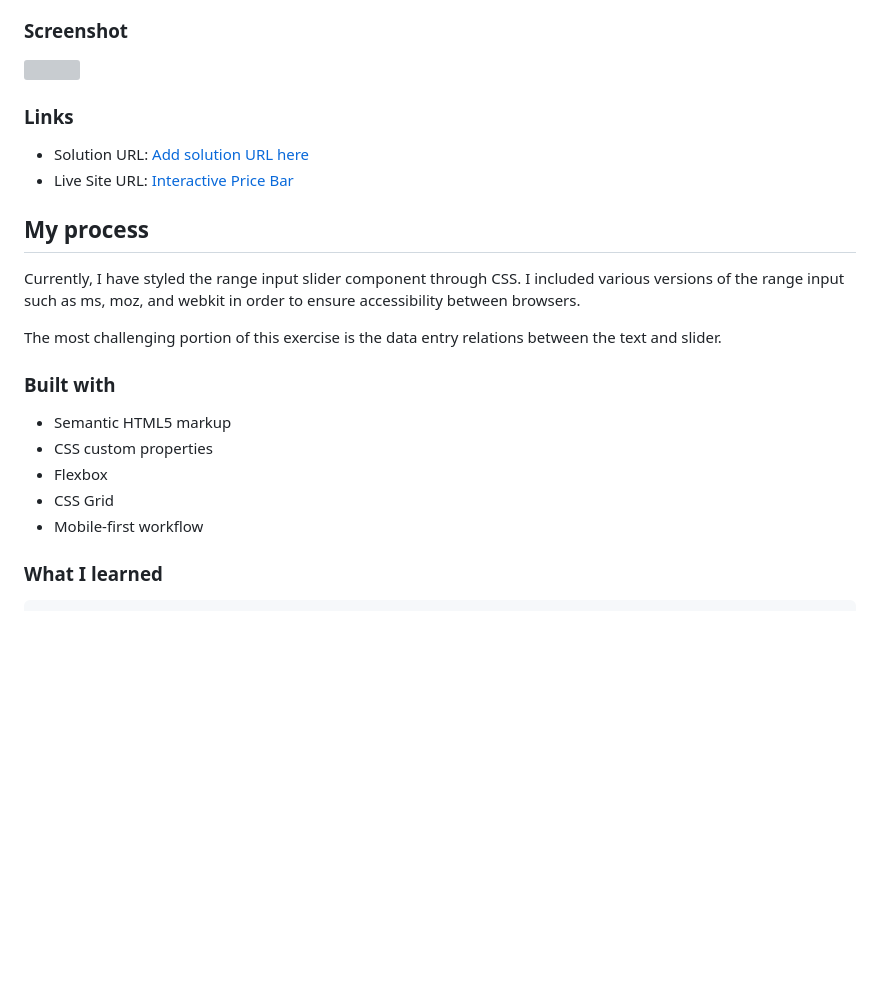
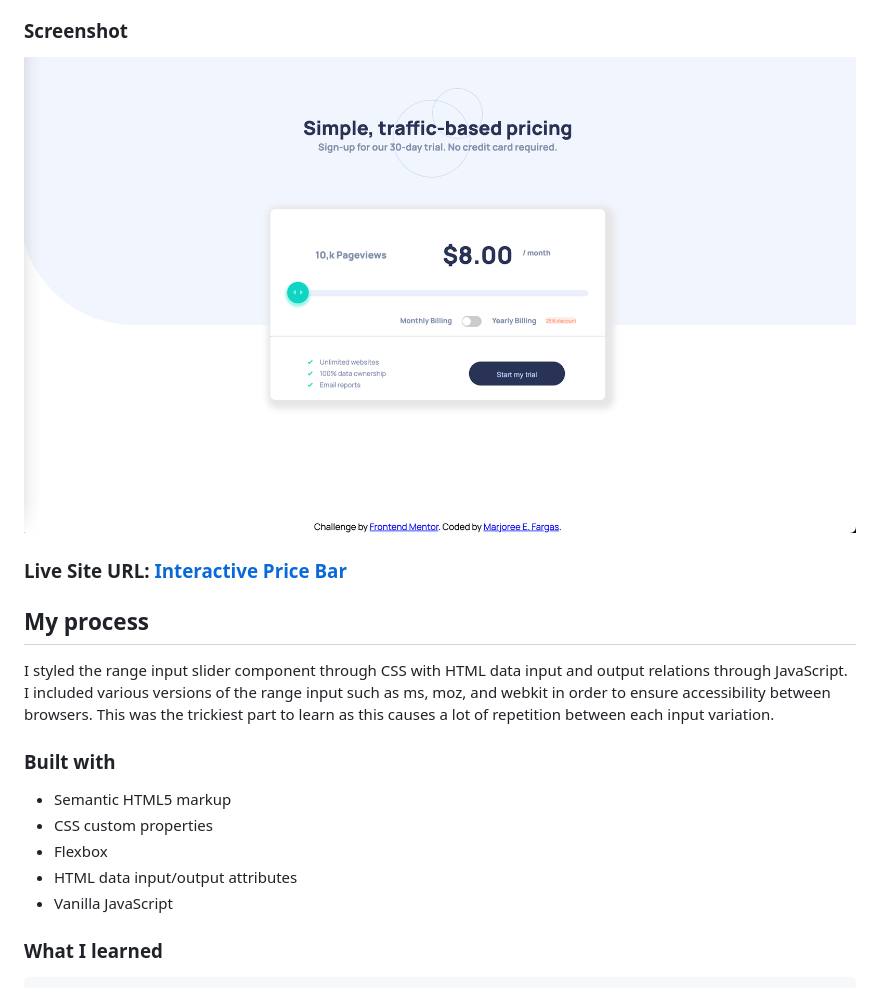
Before and after one commit to mfargas/interactive-pricing-component, a Markdown page: README.md, the part around one of its changes. Drawn GitHub-style; pictures changed too: images/screenshot-price-component.png (added); blank space fills up the shorter version; grey boxes are pictures that could not be loaded.

```diff
--- a/README.md
+++ b/README.md
@@ -28,26 +28,21 @@ Users should be able to:
 
 ### Screenshot
 
-![](./screenshot.jpg)
+![](images/screenshot-price-component.png)
 
-### Links
-
-- Solution URL: [Add solution URL here](https://your-solution-url.com)
-- Live Site URL: [Interactive Price Bar](https://marjoree-interactive-price-bar.netlify.app/)
+### Live Site URL: [Interactive Price Bar](https://marjoree-interactive-price-bar.netlify.app/)
 
 ## My process
-Currently, I have styled the range input slider component through CSS. I included various versions of the range input such as ms, moz, and webkit in order to ensure accessibility between browsers.
-
-The most challenging portion of this exercise is the data entry relations
-between the text and slider.
+I styled the range input slider component through CSS with HTML data input and output relations through JavaScript. I included various versions of the range input such as ms, moz, and webkit in order to ensure accessibility between browsers. This was the trickiest part to learn as this causes a lot of repetition
+between each input variation.
 
 ### Built with
 
 - Semantic HTML5 markup
 - CSS custom properties
 - Flexbox
-- CSS Grid
-- Mobile-first workflow
+- HTML data input/output attributes
+- Vanilla JavaScript
 
 ### What I learned
 
```
Also changed, not shown: other parts of README.md (+83 -8 lines), 5 other files.
